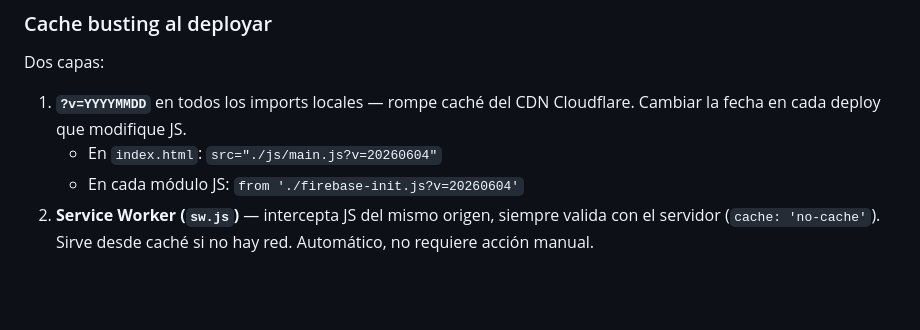
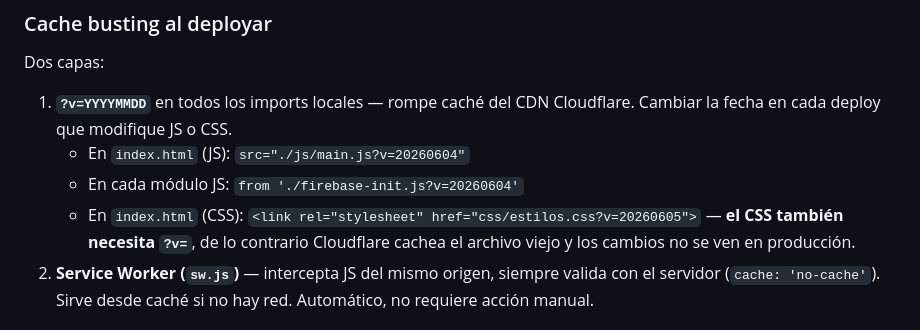
Before and after one commit to dany9515/registro-plantas, a Markdown page: CLAUDE.md, the part around the change. GitHub-like rendering; blank space fills up the shorter version.

Commit message:
docs: documentar cache busting del CSS en CLAUDE.md
Co-Authored-By: Claude Sonnet 4.6 <noreply@anthropic.com>

```diff
--- a/CLAUDE.md
+++ b/CLAUDE.md
@@ -76,9 +76,10 @@ Todos los imports usan rutas **relativas** (`./firebase-init.js`, no `/js/fireba
 
 ### Cache busting al deployar
 Dos capas:
-1. **`?v=YYYYMMDD`** en todos los imports locales — rompe caché del CDN Cloudflare. Cambiar la fecha en cada deploy que modifique JS.
-   - En `index.html`: `src="./js/main.js?v=20260604"`
+1. **`?v=YYYYMMDD`** en todos los imports locales — rompe caché del CDN Cloudflare. Cambiar la fecha en cada deploy que modifique JS o CSS.
+   - En `index.html` (JS): `src="./js/main.js?v=20260604"`
    - En cada módulo JS: `from './firebase-init.js?v=20260604'`
+   - En `index.html` (CSS): `<link rel="stylesheet" href="css/estilos.css?v=20260605">` — **el CSS también necesita `?v=`**, de lo contrario Cloudflare cachea el archivo viejo y los cambios no se ven en producción.
 2. **Service Worker (`sw.js`)** — intercepta JS del mismo origen, siempre valida con el servidor (`cache: 'no-cache'`). Sirve desde caché si no hay red. Automático, no requiere acción manual.
 
 ### Si un usuario tiene la app cacheada con código viejo
```
